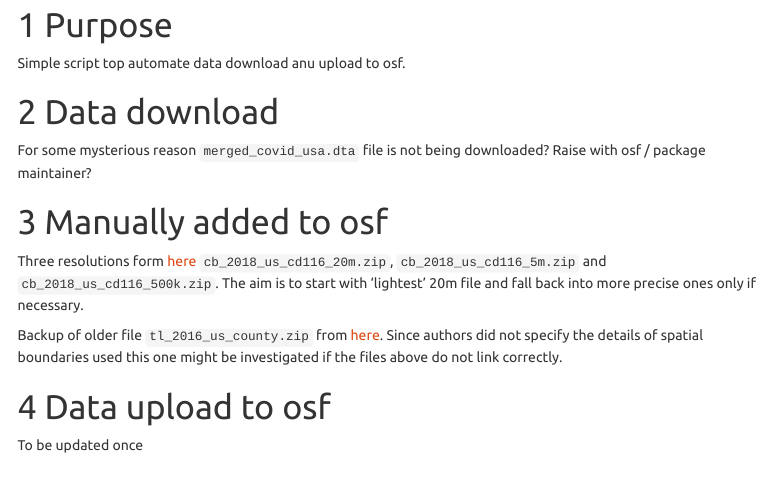
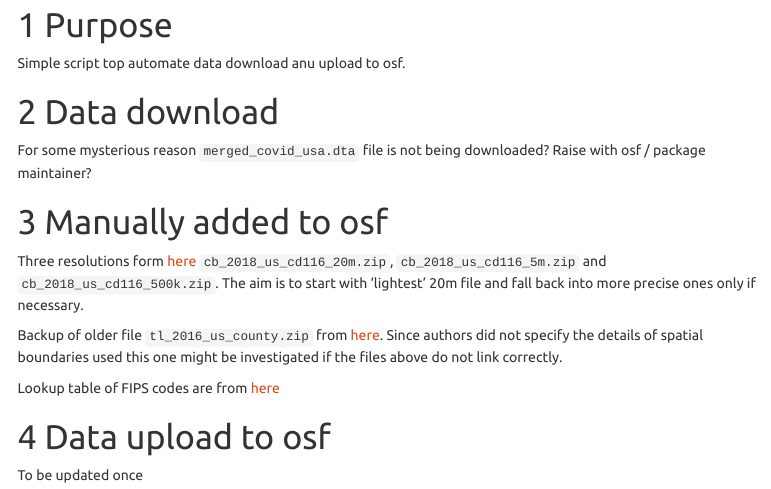
Before and after one commit to RPanczak/SCORE_Fielding-Miller_covid_R3pV, an R Markdown document (analyses/00_data-coordination.Rmd): the page in a window 1100 px wide, from 220 px down. Rendered offline with R 4.5, knitr and Pandoc, with nearby package versions; some code elsewhere in the file could not run offline; menus at the side of the page are left out.

Commit message:
added lookup tables for fips

````diff
--- a/analyses/00_data-coordination.Rmd
+++ b/analyses/00_data-coordination.Rmd
@@ -84,6 +84,8 @@ Three resolutions form [here](https://www.census.gov/geographies/mapping-files/t
 
 Backup of older file `tl_2016_us_county.zip` from [here](https://www2.census.gov/geo/tiger/TIGER2016/COUNTY/?sec_ak_reference=18.e0fd717.1515267074.5aed87d). Since authors did not specify the details of spatial boundaries used this one might be investigated if the files above do not link correctly.
 
+Lookup table of FIPS codes are from [here](https://www.census.gov/geographies/reference-files/2018/demo/popest/2018-fips.html)
+
 ```{r osf-down-sp, eval=FALSE, include=FALSE}
 
 dir.create(file.path("data-raw/Spatial"), showWarnings = FALSE)
````
